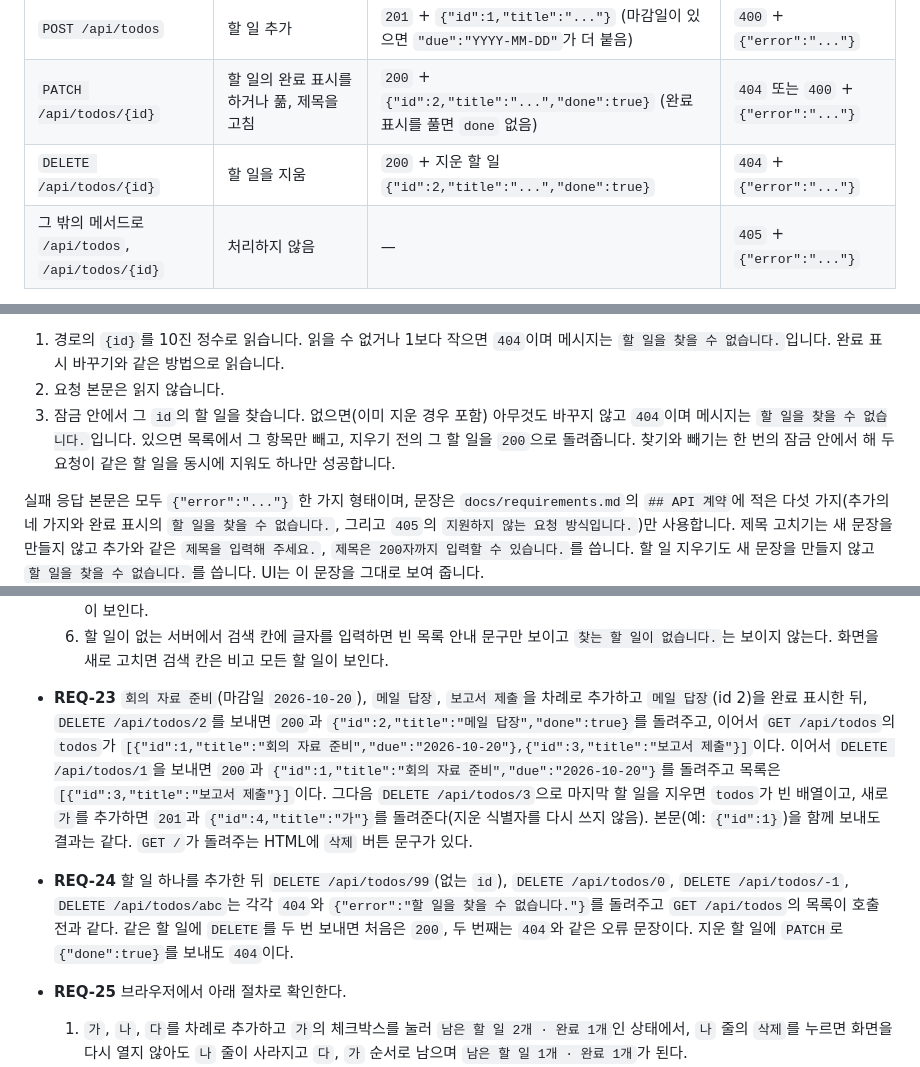
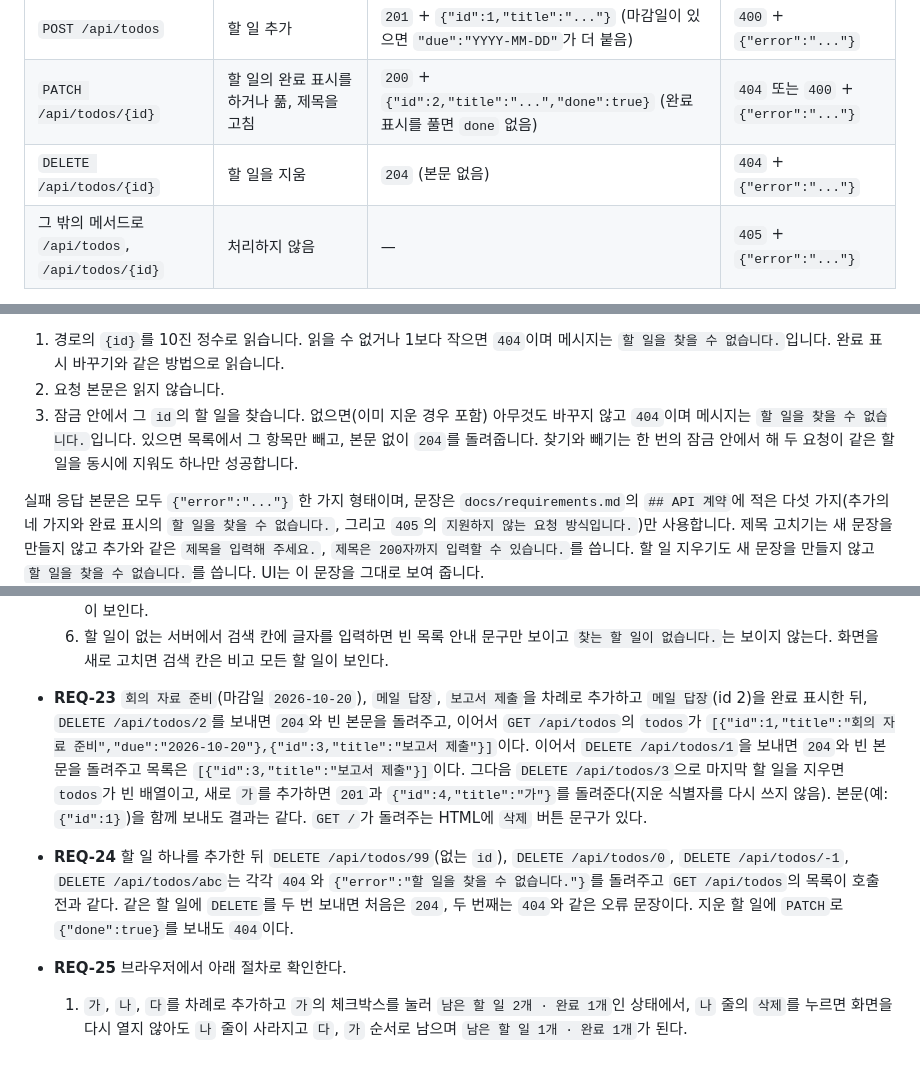
Before and after one commit to jhlim2-forks/testrepo2, a Markdown page: docs/design.md, 3 parts joined by grey strips. GitHub-like rendering.

Commit message:
문서: 할 일 지우기 성공 응답을 본문 없는 204로 변경

```diff
--- a/docs/design.md
+++ b/docs/design.md
@@ -25,7 +25,7 @@
 | `GET /api/todos` | 할 일 목록을 돌려줌. 완료하지 않은 할 일을 먼저, 완료한 할 일을 뒤에 두며 각 묶음 안은 추가한 순서 | `200` + `{"todos":[...]}` | — |
 | `POST /api/todos` | 할 일 추가 | `201` + `{"id":1,"title":"..."}` (마감일이 있으면 `"due":"YYYY-MM-DD"`가 더 붙음) | `400` + `{"error":"..."}` |
 | `PATCH /api/todos/{id}` | 할 일의 완료 표시를 하거나 풂, 제목을 고침 | `200` + `{"id":2,"title":"...","done":true}` (완료 표시를 풀면 `done` 없음) | `404` 또는 `400` + `{"error":"..."}` |
-| `DELETE /api/todos/{id}` | 할 일을 지움 | `200` + 지운 할 일 `{"id":2,"title":"...","done":true}` | `404` + `{"error":"..."}` |
+| `DELETE /api/todos/{id}` | 할 일을 지움 | `204` (본문 없음) | `404` + `{"error":"..."}` |
 | 그 밖의 메서드로 `/api/todos`, `/api/todos/{id}` | 처리하지 않음 | — | `405` + `{"error":"..."}` |
 
 제목 검사 순서는 다음과 같습니다.
@@ -49,7 +49,7 @@
 
 1. 경로의 `{id}`를 10진 정수로 읽습니다. 읽을 수 없거나 1보다 작으면 `404`이며 메시지는 `할 일을 찾을 수 없습니다.`입니다. 완료 표시 바꾸기와 같은 방법으로 읽습니다.
 2. 요청 본문은 읽지 않습니다.
-3. 잠금 안에서 그 `id`의 할 일을 찾습니다. 없으면(이미 지운 경우 포함) 아무것도 바꾸지 않고 `404`이며 메시지는 `할 일을 찾을 수 없습니다.`입니다. 있으면 목록에서 그 항목만 빼고, 지우기 전의 그 할 일을 `200`으로 돌려줍니다. 찾기와 빼기는 한 번의 잠금 안에서 해 두 요청이 같은 할 일을 동시에 지워도 하나만 성공합니다.
+3. 잠금 안에서 그 `id`의 할 일을 찾습니다. 없으면(이미 지운 경우 포함) 아무것도 바꾸지 않고 `404`이며 메시지는 `할 일을 찾을 수 없습니다.`입니다. 있으면 목록에서 그 항목만 빼고, 본문 없이 `204`를 돌려줍니다. 찾기와 빼기는 한 번의 잠금 안에서 해 두 요청이 같은 할 일을 동시에 지워도 하나만 성공합니다.
 
 실패 응답 본문은 모두 `{"error":"..."}` 한 가지 형태이며, 문장은 `docs/requirements.md`의 `## API 계약`에 적은 다섯 가지(추가의 네 가지와 완료 표시의 `할 일을 찾을 수 없습니다.`, 그리고 `405`의 `지원하지 않는 요청 방식입니다.`)만 사용합니다. 제목 고치기는 새 문장을 만들지 않고 추가와 같은 `제목을 입력해 주세요.`, `제목은 200자까지 입력할 수 있습니다.`를 씁니다. 할 일 지우기도 새 문장을 만들지 않고 `할 일을 찾을 수 없습니다.`를 씁니다. UI는 이 문장을 그대로 보여 줍니다.
 
@@ -139,8 +139,8 @@
   4. 검색 칸을 비우거나 공백만 남기면 세 줄이 모두 REQ-13의 순서대로 다시 보이고 `찾는 할 일이 없습니다.`는 숨는다.
   5. 검색 칸에 `회의`를 둔 채 `회의록 정리`를 추가하면 두 `회의` 줄이 추가한 순서대로 보이고, `점심 예약`을 추가하면 그 줄은 보이지 않지만 개수 줄의 남은 할 일 개수는 늘어난다. 검색어를 둔 채 줄의 완료 표시를 바꾸거나 제목을 고쳐도 같은 검색어로 걸러진 목록이 보인다.
   6. 할 일이 없는 서버에서 검색 칸에 글자를 입력하면 빈 목록 안내 문구만 보이고 `찾는 할 일이 없습니다.`는 보이지 않는다. 화면을 새로 고치면 검색 칸은 비고 모든 할 일이 보인다.
-- **REQ-23** `회의 자료 준비`(마감일 `2026-10-20`), `메일 답장`, `보고서 제출`을 차례로 추가하고 `메일 답장`(id 2)을 완료 표시한 뒤, `DELETE /api/todos/2`를 보내면 `200`과 `{"id":2,"title":"메일 답장","done":true}`를 돌려주고, 이어서 `GET /api/todos`의 `todos`가 `[{"id":1,"title":"회의 자료 준비","due":"2026-10-20"},{"id":3,"title":"보고서 제출"}]`이다. 이어서 `DELETE /api/todos/1`을 보내면 `200`과 `{"id":1,"title":"회의 자료 준비","due":"2026-10-20"}`를 돌려주고 목록은 `[{"id":3,"title":"보고서 제출"}]`이다. 그다음 `DELETE /api/todos/3`으로 마지막 할 일을 지우면 `todos`가 빈 배열이고, 새로 `가`를 추가하면 `201`과 `{"id":4,"title":"가"}`를 돌려준다(지운 식별자를 다시 쓰지 않음). 본문(예: `{"id":1}`)을 함께 보내도 결과는 같다. `GET /`가 돌려주는 HTML에 `삭제` 버튼 문구가 있다.
-- **REQ-24** 할 일 하나를 추가한 뒤 `DELETE /api/todos/99`(없는 `id`), `DELETE /api/todos/0`, `DELETE /api/todos/-1`, `DELETE /api/todos/abc`는 각각 `404`와 `{"error":"할 일을 찾을 수 없습니다."}`를 돌려주고 `GET /api/todos`의 목록이 호출 전과 같다. 같은 할 일에 `DELETE`를 두 번 보내면 처음은 `200`, 두 번째는 `404`와 같은 오류 문장이다. 지운 할 일에 `PATCH`로 `{"done":true}`를 보내도 `404`이다.
+- **REQ-23** `회의 자료 준비`(마감일 `2026-10-20`), `메일 답장`, `보고서 제출`을 차례로 추가하고 `메일 답장`(id 2)을 완료 표시한 뒤, `DELETE /api/todos/2`를 보내면 `204`와 빈 본문을 돌려주고, 이어서 `GET /api/todos`의 `todos`가 `[{"id":1,"title":"회의 자료 준비","due":"2026-10-20"},{"id":3,"title":"보고서 제출"}]`이다. 이어서 `DELETE /api/todos/1`을 보내면 `204`와 빈 본문을 돌려주고 목록은 `[{"id":3,"title":"보고서 제출"}]`이다. 그다음 `DELETE /api/todos/3`으로 마지막 할 일을 지우면 `todos`가 빈 배열이고, 새로 `가`를 추가하면 `201`과 `{"id":4,"title":"가"}`를 돌려준다(지운 식별자를 다시 쓰지 않음). 본문(예: `{"id":1}`)을 함께 보내도 결과는 같다. `GET /`가 돌려주는 HTML에 `삭제` 버튼 문구가 있다.
+- **REQ-24** 할 일 하나를 추가한 뒤 `DELETE /api/todos/99`(없는 `id`), `DELETE /api/todos/0`, `DELETE /api/todos/-1`, `DELETE /api/todos/abc`는 각각 `404`와 `{"error":"할 일을 찾을 수 없습니다."}`를 돌려주고 `GET /api/todos`의 목록이 호출 전과 같다. 같은 할 일에 `DELETE`를 두 번 보내면 처음은 `204`, 두 번째는 `404`와 같은 오류 문장이다. 지운 할 일에 `PATCH`로 `{"done":true}`를 보내도 `404`이다.
 - **REQ-25** 브라우저에서 아래 절차로 확인한다.
   1. `가`, `나`, `다`를 차례로 추가하고 `가`의 체크박스를 눌러 `남은 할 일 2개 · 완료 1개`인 상태에서, `나` 줄의 `삭제`를 누르면 화면을 다시 열지 않아도 `나` 줄이 사라지고 `다`, `가` 순서로 남으며 `남은 할 일 1개 · 완료 1개`가 된다.
   2. 완료한 `가` 줄의 `삭제`를 누르면 `남은 할 일 1개 · 완료 0개`가 된다.
```
Also changed, not shown: docs/requirements.md (+1 -5 lines).
